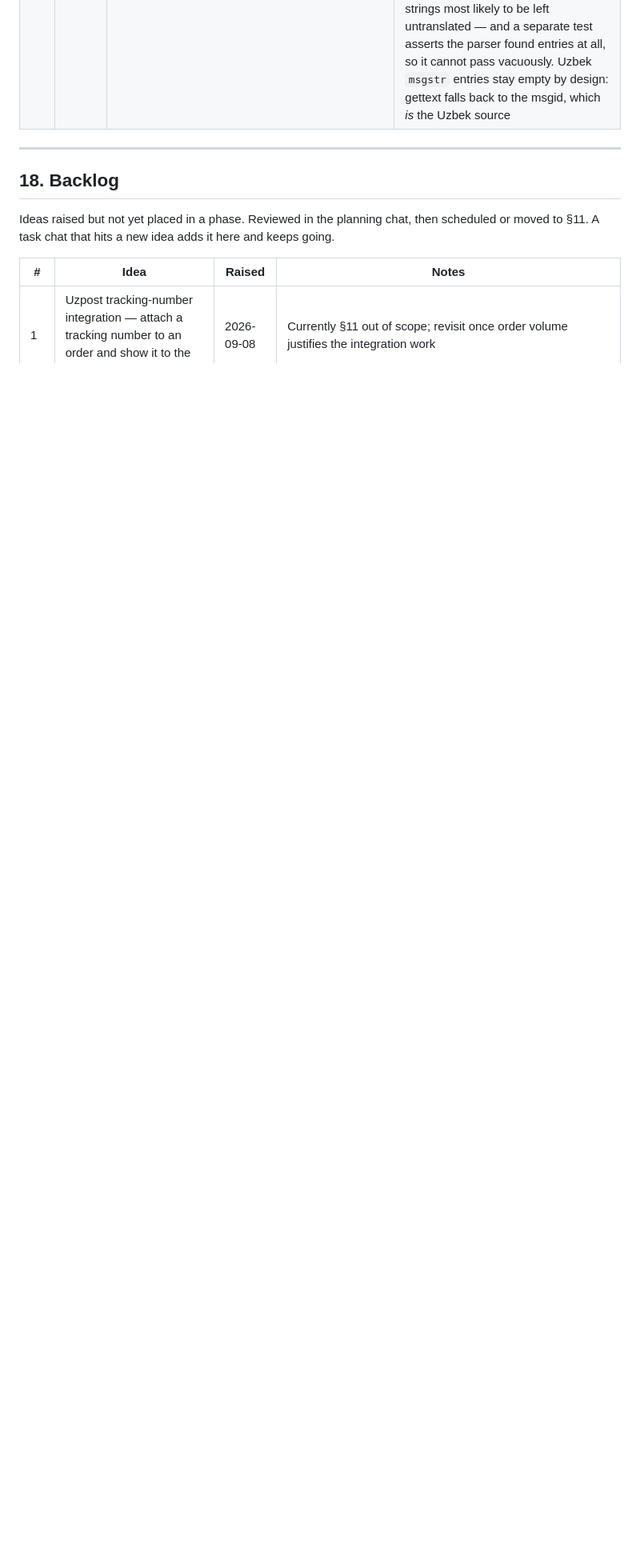
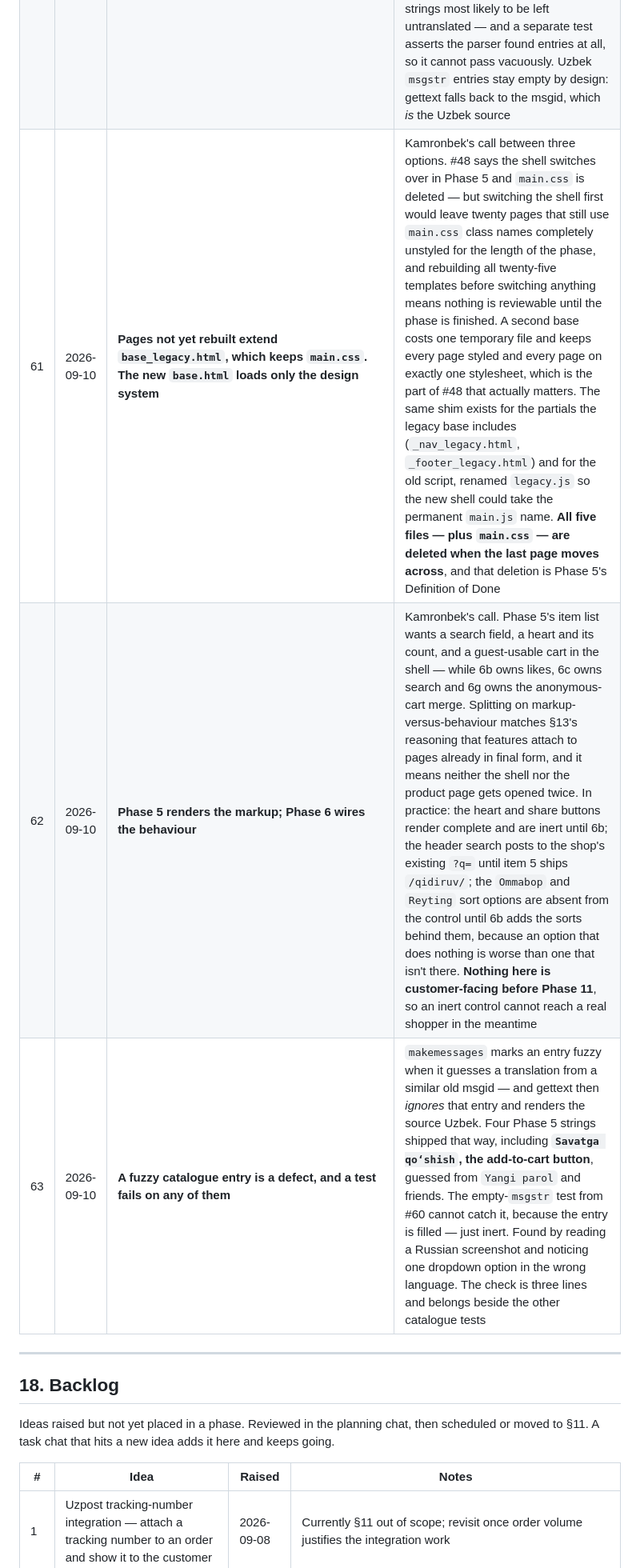
Before and after one commit to A-Kamronbek/Graphix, a Markdown page: docs/PLAN.md, the part around one of its changes. Shown at 80% size. GitHub-like rendering; blank space fills up the shorter version.

```diff
--- a/docs/PLAN.md
+++ b/docs/PLAN.md
@@ -1586,6 +1587,9 @@ Legend: ⬜ Not started · 🟨 In progress · ✅ Done · ⛔ Blocked
 | 58 | 2026-09-10 | **`data/pickup_points.csv` ships with a header row and no data, and the seed command validates coordinates against Uzbekistan's bounding box** | Branch addresses and coordinates are not guessable, and a plausible-looking wrong row sends a real parcel to the wrong place — so nothing was invented to make the phase look finished (§19 Q3/Q4). The command, its validation and its tests are complete and waiting for the data. The bounding-box check exists because swapped latitude and longitude is the one data-entry error that produces a syntactically perfect row pointing at another country; the file is validated whole before anything is written, so a typo in row 400 can't leave the table half-updated |
 | 59 | 2026-09-10 | **A `{# #}` comment must never span lines, and a test enforces it across every template** | Django's comment token is matched without `re.DOTALL`, so a comment spanning lines is not matched at all and falls through the lexer as literal page text. It had shipped on `base.html` and `_footer.html` — meaning *every page* carried a developer comment, the footer's inside `<body>` as visible text. The rule is cheap; remembering it is not, and it had already been fixed once in Phase 2 and then reintroduced in Phase 3. So `core/test_templates.py` walks every template and fails on the pattern, on unbalanced `{%`/`{{`/`{#` delimiters, and on any template token reaching rendered output. It also pins Django's own behaviour, so if a future version starts stripping them the guard reports that rather than silently becoming decorative |
 | 60 | 2026-09-10 | **A string wrapped in `gettext` without a catalogue entry is a defect, not a to-do: `makemessages` is part of any change that adds one** | Phase 4 added thirteen `gettext_lazy` labels and never extracted them, so `Product.Fit`, `Tag.Kind`, `Review.Status`, `PrintMethod` and the two `Order.clean()` messages rendered Uzbek under `/ru/` and `/en/`. Nothing failed — the site just stopped being trilingual in those places, which is the hardest kind of regression to see. Decision #50 already says Python-side strings are translated *now* rather than deferred to Phase 5; this is the enforcement. `CatalogueCompletenessTests` fails on any msgid with an empty `ru` or `en` translation, on catalogues that have drifted out of step, and spot-checks the labels that were missed. Its `.po` parser reads wrapped continuation lines, because a single-line regex would skip exactly the long strings most likely to be left untranslated — and a separate test asserts the parser found entries at all, so it cannot pass vacuously. Uzbek `msgstr` entries stay empty by design: gettext falls back to the msgid, which *is* the Uzbek source |
+| 61 | 2026-09-10 | **Pages not yet rebuilt extend `base_legacy.html`, which keeps `main.css`. The new `base.html` loads only the design system** | Kamronbek's call between three options. #48 says the shell switches over in Phase 5 and `main.css` is deleted — but switching the shell first would leave twenty pages that still use `main.css` class names completely unstyled for the length of the phase, and rebuilding all twenty-five templates before switching anything means nothing is reviewable until the phase is finished. A second base costs one temporary file and keeps every page styled and every page on exactly one stylesheet, which is the part of #48 that actually matters. The same shim exists for the partials the legacy base includes (`_nav_legacy.html`, `_footer_legacy.html`) and for the old script, renamed `legacy.js` so the new shell could take the permanent `main.js` name. **All five files — plus `main.css` — are deleted when the last page moves across**, and that deletion is Phase 5's Definition of Done |
+| 62 | 2026-09-10 | **Phase 5 renders the markup; Phase 6 wires the behaviour** | Kamronbek's call. Phase 5's item list wants a search field, a heart and its count, and a guest-usable cart in the shell — while 6b owns likes, 6c owns search and 6g owns the anonymous-cart merge. Splitting on markup-versus-behaviour matches §13's reasoning that features attach to pages already in final form, and it means neither the shell nor the product page gets opened twice. In practice: the heart and share buttons render complete and are inert until 6b; the header search posts to the shop's existing `?q=` until item 5 ships `/qidiruv/`; the `Ommabop` and `Reyting` sort options are absent from the control until 6b adds the sorts behind them, because an option that does nothing is worse than one that isn't there. **Nothing here is customer-facing before Phase 11**, so an inert control cannot reach a real shopper in the meantime |
+| 63 | 2026-09-10 | **A fuzzy catalogue entry is a defect, and a test fails on any of them** | `makemessages` marks an entry fuzzy when it guesses a translation from a similar old msgid — and gettext then *ignores* that entry and renders the source Uzbek. Four Phase 5 strings shipped that way, including **`Savatga qoʻshish`, the add-to-cart button**, guessed from `Yangi parol` and friends. The empty-`msgstr` test from #60 cannot catch it, because the entry is filled — just inert. Found by reading a Russian screenshot and noticing one dropdown option in the wrong language. The check is three lines and belongs beside the other catalogue tests |
 
 ---
 
```
Also changed, not shown: other parts of docs/PLAN.md (+6 -3 lines).
